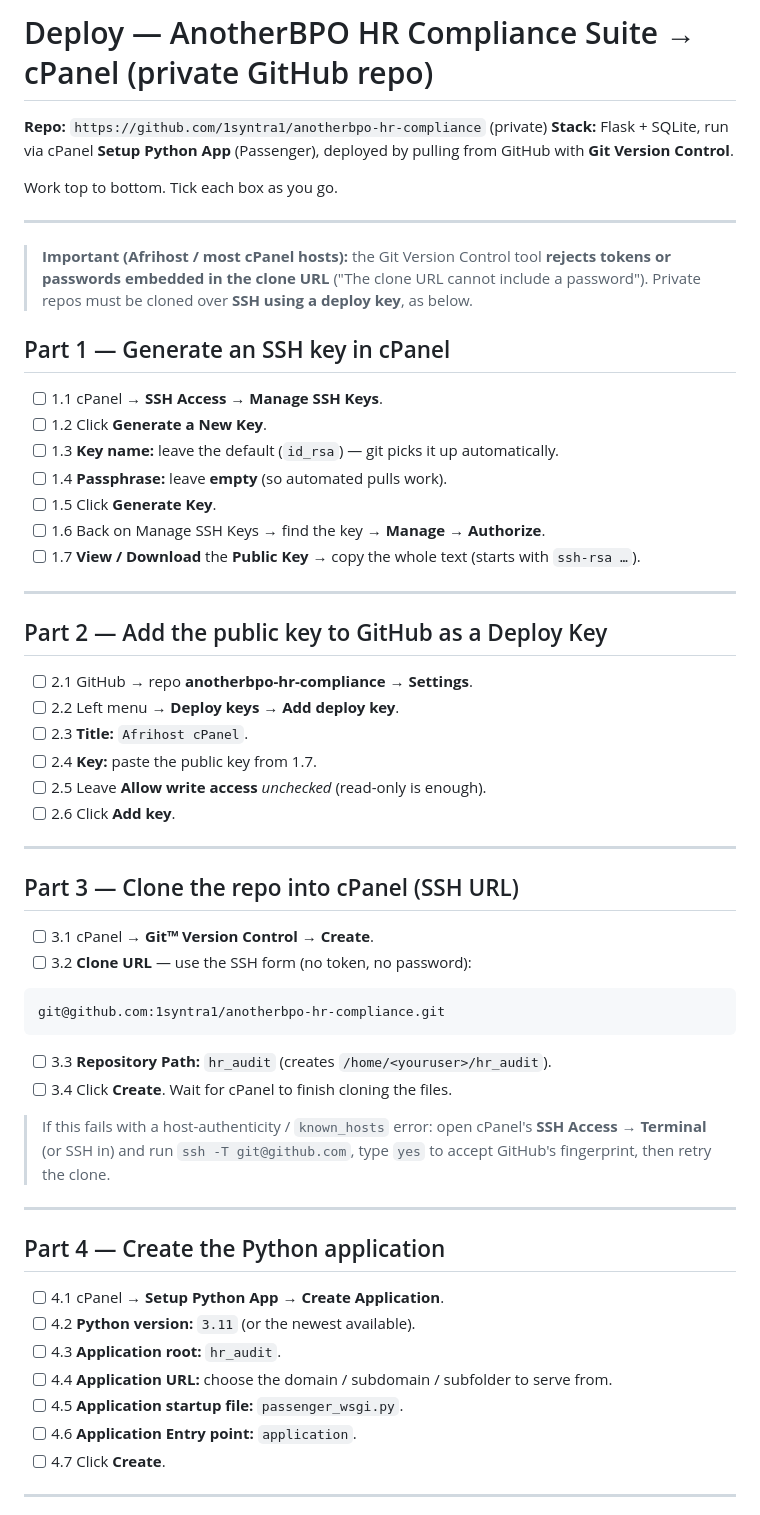
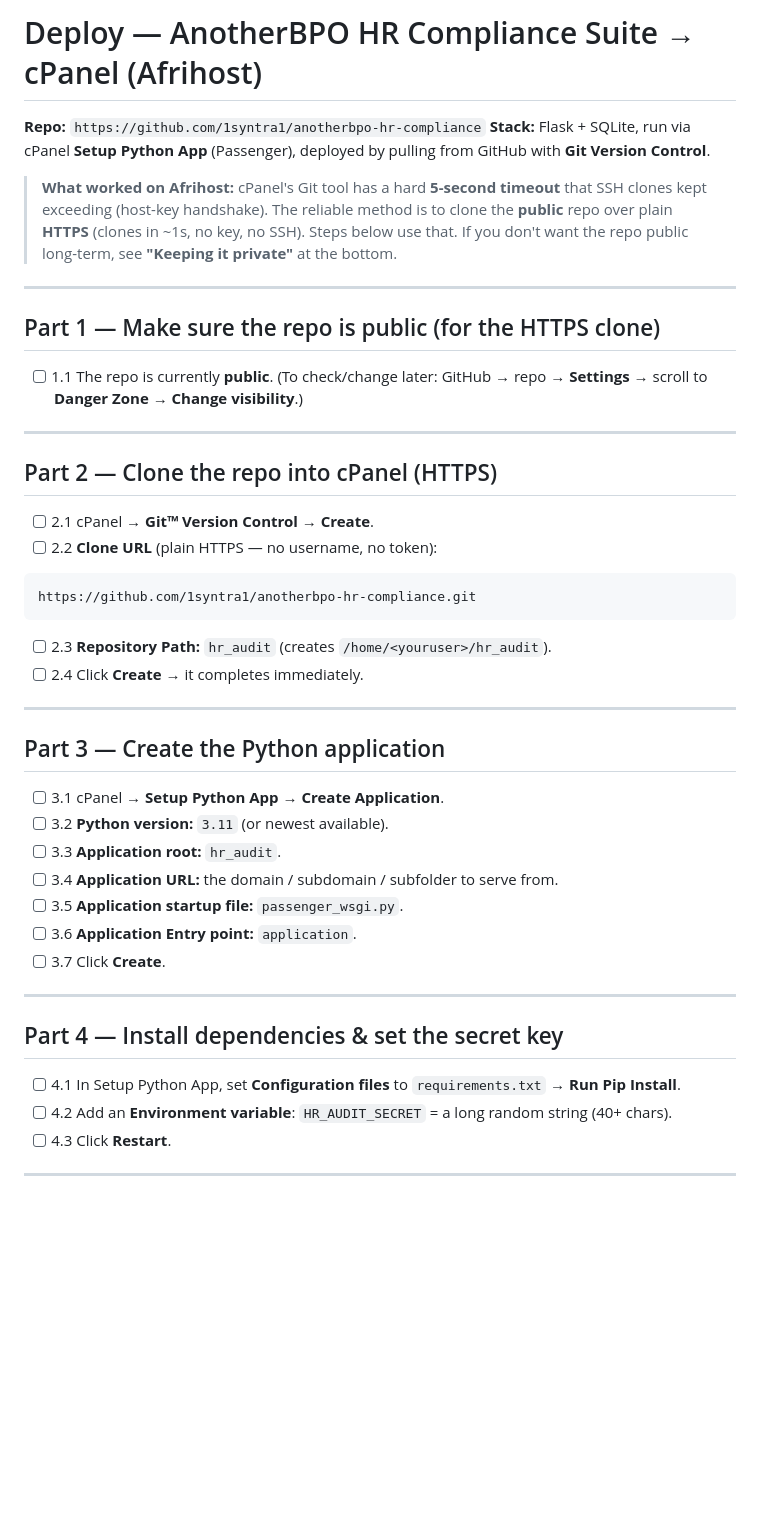
Before and after one commit to 1syntra1/anotherbpo-hr-compliance, a Markdown page: DEPLOY_CPANEL.md, the part around one of its changes. Rendered like a GitHub page; blank space fills up the shorter version.

Commit message:
Update deploy guide: public HTTPS clone (SSH timed out on Afrihost) + cleanup notes
Co-Authored-By: Claude Opus 4.8 <noreply@anthropic.com>

````diff
--- a/DEPLOY_CPANEL.md
+++ b/DEPLOY_CPANEL.md
@@ -1,63 +1,50 @@
-# Deploy — AnotherBPO HR Compliance Suite → cPanel (private GitHub repo)
+# Deploy — AnotherBPO HR Compliance Suite → cPanel (Afrihost)
 
-**Repo:** `https://github.com/1syntra1/anotherbpo-hr-compliance` (private)
+**Repo:** `https://github.com/1syntra1/anotherbpo-hr-compliance`
 **Stack:** Flask + SQLite, run via cPanel **Setup Python App** (Passenger),
 deployed by pulling from GitHub with **Git Version Control**.
 
-Work top to bottom. Tick each box as you go.
+> **What worked on Afrihost:** cPanel's Git tool has a hard **5-second timeout** that
+> SSH clones kept exceeding (host-key handshake). The reliable method is to clone the
+> **public** repo over plain **HTTPS** (clones in ~1s, no key, no SSH). Steps below use that.
+> If you don't want the repo public long-term, see **"Keeping it private"** at the bottom.
 
 ---
 
-> **Important (Afrihost / most cPanel hosts):** the Git Version Control tool **rejects
-> tokens or passwords embedded in the clone URL** ("The clone URL cannot include a
-> password"). Private repos must be cloned over **SSH using a deploy key**, as below.
-
-## Part 1 — Generate an SSH key in cPanel
-- [ ] 1.1  cPanel → **SSH Access** → **Manage SSH Keys**.
-- [ ] 1.2  Click **Generate a New Key**.
-- [ ] 1.3  **Key name:** leave the default (`id_rsa`) — git picks it up automatically.
-- [ ] 1.4  **Passphrase:** leave **empty** (so automated pulls work).
-- [ ] 1.5  Click **Generate Key**.
-- [ ] 1.6  Back on Manage SSH Keys → find the key → **Manage** → **Authorize**.
-- [ ] 1.7  **View / Download** the **Public Key** → copy the whole text (starts with `ssh-rsa …`).
+## Part 1 — Make sure the repo is public (for the HTTPS clone)
+- [ ] 1.1  The repo is currently **public**. (To check/change later: GitHub → repo →
+        **Settings** → scroll to **Danger Zone** → **Change visibility**.)
 
 ---
 
-## Part 2 — Add the public key to GitHub as a Deploy Key
-- [ ] 2.1  GitHub → repo **anotherbpo-hr-compliance** → **Settings**.
-- [ ] 2.2  Left menu → **Deploy keys** → **Add deploy key**.
-- [ ] 2.3  **Title:** `Afrihost cPanel`.
-- [ ] 2.4  **Key:** paste the public key from 1.7.
-- [ ] 2.5  Leave **Allow write access** *unchecked* (read-only is enough).
-- [ ] 2.6  Click **Add key**.
+## Part 2 — Clone the repo into cPanel (HTTPS)
+- [ ] 2.1  cPanel → **Git™ Version Control** → **Create**.
+- [ ] 2.2  **Clone URL** (plain HTTPS — no username, no token):
+
+```
+https://github.com/1syntra1/anotherbpo-hr-compliance.git
+```
+
+- [ ] 2.3  **Repository Path:** `hr_audit`  (creates `/home/<youruser>/hr_audit`).
+- [ ] 2.4  Click **Create** → it completes immediately.
 
 ---
 
-## Part 3 — Clone the repo into cPanel (SSH URL)
-- [ ] 3.1  cPanel → **Git™ Version Control** → **Create**.
-- [ ] 3.2  **Clone URL** — use the SSH form (no token, no password):
-
-```
-git@github.com:1syntra1/anotherbpo-hr-compliance.git
-```
-
-- [ ] 3.3  **Repository Path:** `hr_audit`  (creates `/home/<youruser>/hr_audit`).
-- [ ] 3.4  Click **Create**. Wait for cPanel to finish cloning the files.
-
-> If this fails with a host-authenticity / `known_hosts` error: open cPanel's **SSH Access
-> → Terminal** (or SSH in) and run `ssh -T git@github.com`, type `yes` to accept GitHub's
-> fingerprint, then retry the clone.
+## Part 3 — Create the Python application
+- [ ] 3.1  cPanel → **Setup Python App** → **Create Application**.
+- [ ] 3.2  **Python version:** `3.11` (or newest available).
+- [ ] 3.3  **Application root:** `hr_audit`.
+- [ ] 3.4  **Application URL:** the domain / subdomain / subfolder to serve from.
+- [ ] 3.5  **Application startup file:** `passenger_wsgi.py`.
+- [ ] 3.6  **Application Entry point:** `application`.
+- [ ] 3.7  Click **Create**.
 
 ---
 
-## Part 4 — Create the Python application
-- [ ] 4.1  cPanel → **Setup Python App** → **Create Application**.
-- [ ] 4.2  **Python version:** `3.11` (or the newest available).
-- [ ] 4.3  **Application root:** `hr_audit`.
-- [ ] 4.4  **Application URL:** choose the domain / subdomain / subfolder to serve from.
-- [ ] 4.5  **Application startup file:** `passenger_wsgi.py`.
-- [ ] 4.6  **Application Entry point:** `application`.
-- [ ] 4.7  Click **Create**.
+## Part 4 — Install dependencies & set the secret key
+- [ ] 4.1  In Setup Python App, set **Configuration files** to `requirements.txt` → **Run Pip Install**.
+- [ ] 4.2  Add an **Environment variable**: `HR_AUDIT_SECRET` = a long random string (40+ chars).
+- [ ] 4.3  Click **Restart**.
 
 ---
 
````
Also changed, not shown: other parts of DEPLOY_CPANEL.md (+41 -32 lines).
